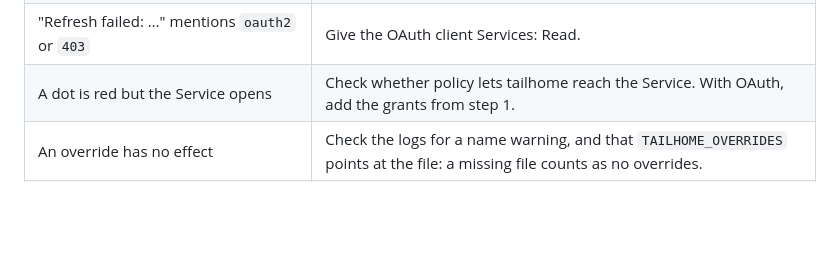
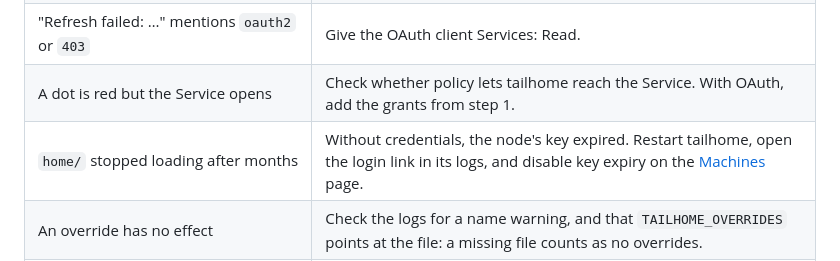
Before and after one commit to mickey/tailhome, a Markdown page: README.md, the part around the change. GitHub-like rendering; blank space fills up the shorter version.

Commit message:
Explain how to recover from an expired node key
Add a troubleshooting row for home/ failing after months without credentials: restart tailhome, open the login link in its logs, and disable key expiry.

```diff
--- a/README.md
+++ b/README.md
@@ -302,6 +302,7 @@ Without Docker, set the same two variables before starting tailhome.
 | tailhome exits with `joining the tailnet: creating an auth key for tag:tailhome: …` | Give the OAuth client Auth Keys: Write for `tag:tailhome` and add the tag to `tagOwners`. |
 | "Refresh failed: …" mentions `oauth2` or `403` | Give the OAuth client Services: Read. |
 | A dot is red but the Service opens | Check whether policy lets tailhome reach the Service. With OAuth, add the grants from step 1. |
+| `home/` stopped loading after months | Without credentials, the node's key expired. Restart tailhome, open the login link in its logs, and disable key expiry on the [Machines](https://console.tailscale.com/admin/machines) page. |
 | An override has no effect | Check the logs for a name warning, and that `TAILHOME_OVERRIDES` points at the file: a missing file counts as no overrides. |
 | "Refresh failed: … permission denied" | Make the overrides file readable (`chmod 644`). |
 
```
